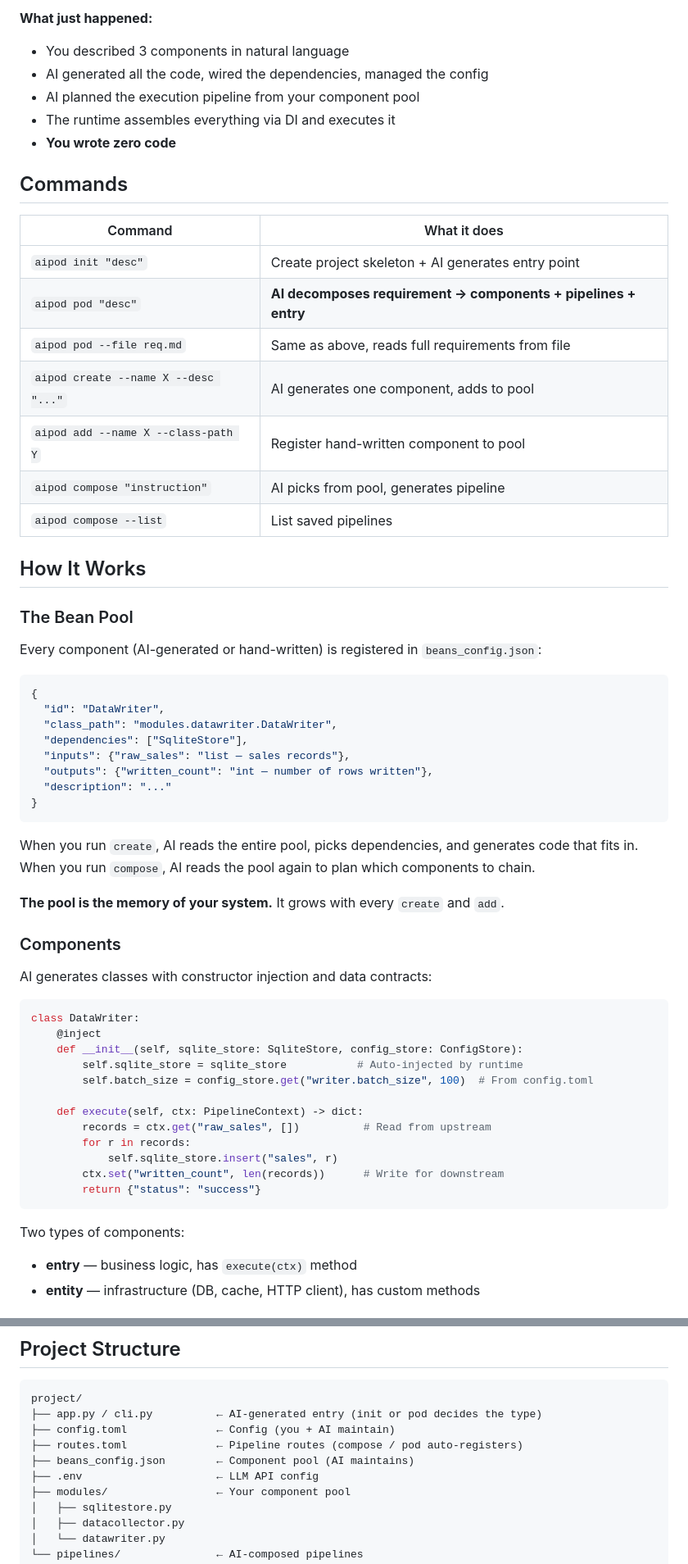
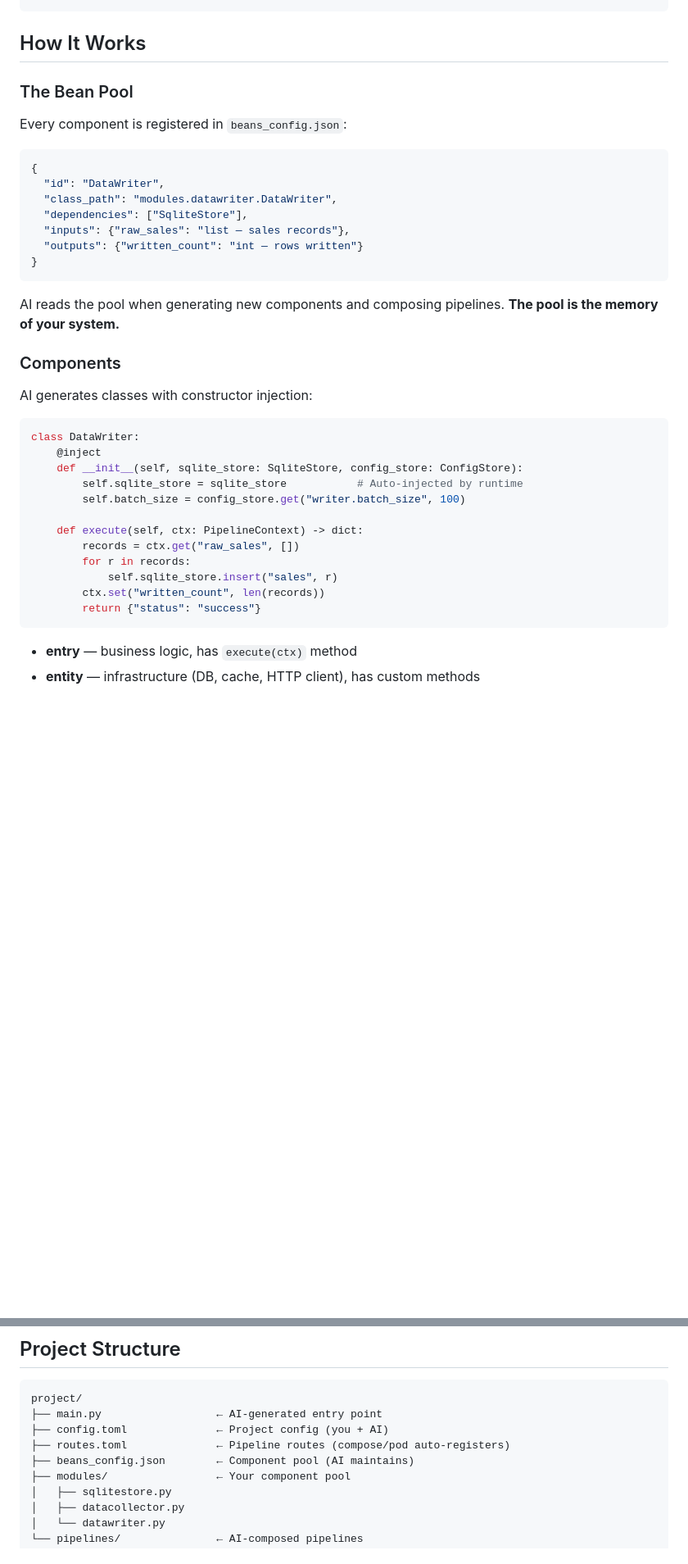
Before and after one commit to wangzhongren/ai_pod_cli, a Markdown page: README.md, 2 parts joined by grey strips. Shown at 82% size. Rendered like a GitHub page; blank space fills up the shorter version.

````diff
--- a/README.md
+++ b/README.md
@@ -120,29 +114,10 @@ python cli.py sales_flow
 ```
-
-**What just happened:**
-- You described 3 components in natural language
-- AI generated all the code, wired the dependencies, managed the config
-- AI planned the execution pipeline from your component pool
-- The runtime assembles everything via DI and executes it
-- **You wrote zero code**
-
-## Commands
-
-| Command | What it does |
-|---------|-------------|
-| `aipod init "desc"` | Create project skeleton + AI generates entry point |
-| `aipod pod "desc"` | **AI decomposes requirement → components + pipelines + entry** |
-| `aipod pod --file req.md` | Same as above, reads full requirements from file |
-| `aipod create --name X --desc "..."` | AI generates one component, adds to pool |
-| `aipod add --name X --class-path Y` | Register hand-written component to pool |
-| `aipod compose "instruction"` | AI picks from pool, generates pipeline |
-| `aipod compose --list` | List saved pipelines |
 
 ## How It Works
 
 ### The Bean Pool
 
-Every component (AI-generated or hand-written) is registered in `beans_config.json`:
+Every component is registered in `beans_config.json`:
 
 ```json
 {
@@ -150,35 +125,31 @@ Every component (AI-generated or hand-written) is registered in `beans_config.js
   "class_path": "modules.datawriter.DataWriter",
   "dependencies": ["SqliteStore"],
   "inputs": {"raw_sales": "list — sales records"},
-  "outputs": {"written_count": "int — number of rows written"},
-  "description": "..."
+  "outputs": {"written_count": "int — rows written"}
 }
 ```
 
-When you run `create`, AI reads the entire pool, picks dependencies, and generates code that fits in. When you run `compose`, AI reads the pool again to plan which components to chain.
-
-**The pool is the memory of your system.** It grows with every `create` and `add`.
+AI reads the pool when generating new components and composing pipelines. **The pool is the memory of your system.**
 
 ### Components
 
-AI generates classes with constructor injection and data contracts:
+AI generates classes with constructor injection:
 
 ```python
 class DataWriter:
     @inject
     def __init__(self, sqlite_store: SqliteStore, config_store: ConfigStore):
         self.sqlite_store = sqlite_store           # Auto-injected by runtime
-        self.batch_size = config_store.get("writer.batch_size", 100)  # From config.toml
+        self.batch_size = config_store.get("writer.batch_size", 100)
 
     def execute(self, ctx: PipelineContext) -> dict:
-        records = ctx.get("raw_sales", [])          # Read from upstream
+        records = ctx.get("raw_sales", [])
         for r in records:
             self.sqlite_store.insert("sales", r)
-        ctx.set("written_count", len(records))      # Write for downstream
+        ctx.set("written_count", len(records))
         return {"status": "success"}
 ```
 
-Two types of components:
 - **entry** — business logic, has `execute(ctx)` method
 - **entity** — infrastructure (DB, cache, HTTP client), has custom methods
 
@@ -260,11 +235,10 @@ config_store.get("database.sqlite_path", "data.db")
 
 ```
 project/
-├── app.py / cli.py          ← AI-generated entry (init or pod decides the type)
-├── config.toml              ← Config (you + AI maintain)
-├── routes.toml              ← Pipeline routes (compose / pod auto-registers)
+├── main.py                  ← AI-generated entry point
+├── config.toml              ← Project config (you + AI)
+├── routes.toml              ← Pipeline routes (compose/pod auto-registers)
 ├── beans_config.json        ← Component pool (AI maintains)
-├── .env                     ← LLM API config
 ├── modules/                 ← Your component pool
 │   ├── sqlitestore.py
 │   ├── datacollector.py
````
Also changed, not shown: other parts of README.md (+83 -85 lines).
